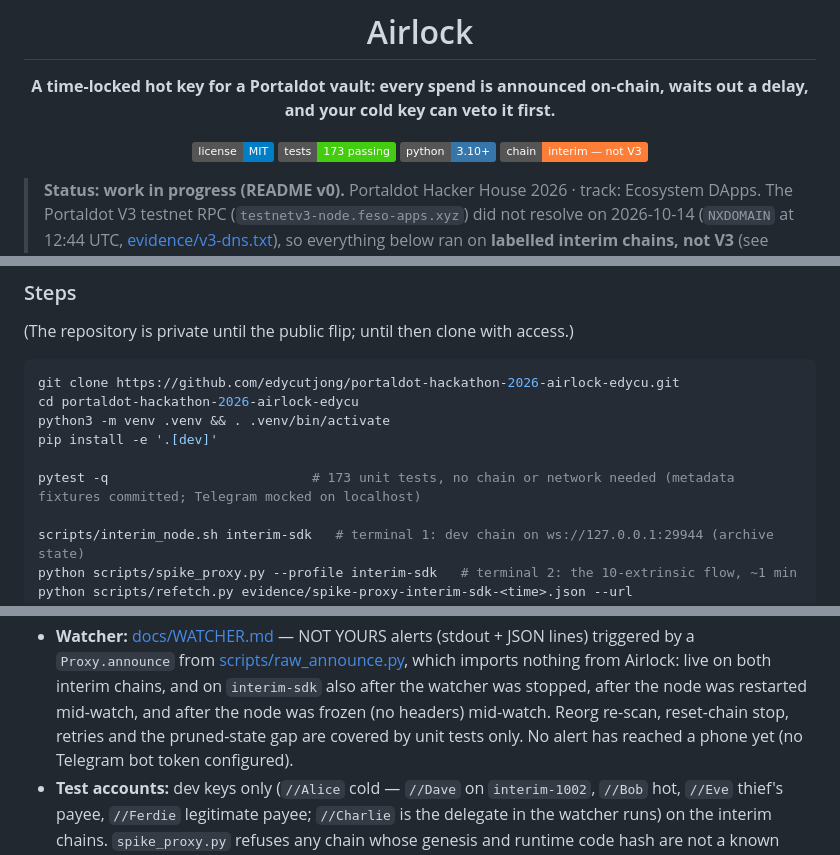
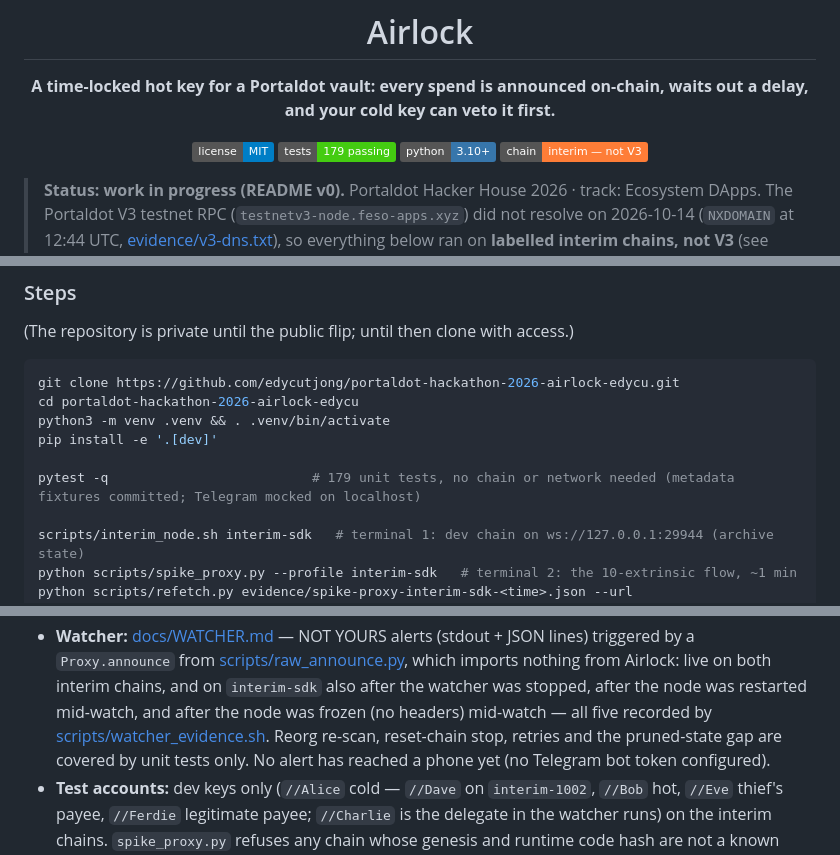
Before and after one commit to edycutjong/portaldot-hackathon-2026-airlock-edycu, a Markdown page: README.md, 3 parts joined by grey strips. Drawn GitHub-style; badges without logos.

Commit message:
README: 179 tests; watcher evidence driver linked; unreadable-figure alerts listed as unit-tested

```diff
--- a/README.md
+++ b/README.md
@@ -5,7 +5,7 @@
 **A time-locked hot key for a Portaldot vault: every spend is announced on-chain, waits out a delay, and your cold key can veto it first.**
 
 ![License: MIT](https://img.shields.io/badge/license-MIT-blue)
-![Tests: 173 passing](https://img.shields.io/badge/tests-173%20passing-brightgreen)
+![Tests: 179 passing](https://img.shields.io/badge/tests-179%20passing-brightgreen)
 ![Python 3.10+](https://img.shields.io/badge/python-3.10%2B-3776AB)
 ![Chain: interim, not V3](https://img.shields.io/badge/chain-interim%20%E2%80%94%20not%20V3-orange)
 
@@ -116,7 +116,7 @@ cd portaldot-hackathon-2026-airlock-edycu
 python3 -m venv .venv && . .venv/bin/activate
 pip install -e '.[dev]'
 
-pytest -q                          # 173 unit tests, no chain or network needed (metadata fixtures committed; Telegram mocked on localhost)
+pytest -q                          # 179 unit tests, no chain or network needed (metadata fixtures committed; Telegram mocked on localhost)
 
 scripts/interim_node.sh interim-sdk   # terminal 1: dev chain on ws://127.0.0.1:29944 (archive state)
 python scripts/spike_proxy.py --profile interim-sdk   # terminal 2: the 10-extrinsic flow, ~1 min
@@ -143,7 +143,8 @@ four vesting/at-risk steps, `--proof docs/PROOF.md` appends the rows of a passin
 - **Watcher:** [docs/WATCHER.md](docs/WATCHER.md) — NOT YOURS alerts (stdout + JSON lines) triggered by a
   `Proxy.announce` from [scripts/raw_announce.py](scripts/raw_announce.py), which imports nothing from Airlock: live on
   both interim chains, and on `interim-sdk` also after the watcher was stopped, after the node was restarted mid-watch,
-  and after the node was frozen (no headers) mid-watch. Reorg re-scan, reset-chain stop, retries and the pruned-state
+  and after the node was frozen (no headers) mid-watch — all five recorded by
+  [scripts/watcher_evidence.sh](scripts/watcher_evidence.sh). Reorg re-scan, reset-chain stop, retries and the pruned-state
   gap are covered by unit tests only. No alert has reached a phone yet (no Telegram bot token configured).
 - **Test accounts:** dev keys only (`//Alice` cold — `//Dave` on `interim-1002`, `//Bob` hot, `//Eve` thief's payee, `//Ferdie` legitimate payee; `//Charlie` is the delegate in the watcher runs) on the interim
   chains. `spike_proxy.py` refuses any chain whose genesis and runtime code hash are not a known interim profile, and
```
Also changed, not shown: other parts of README.md (+1 -1 lines).
